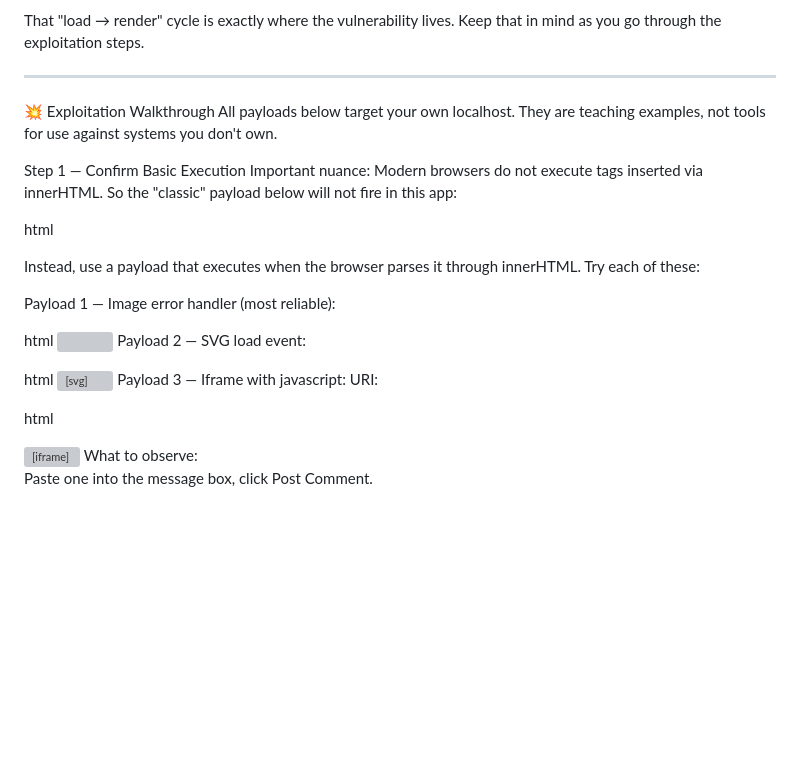
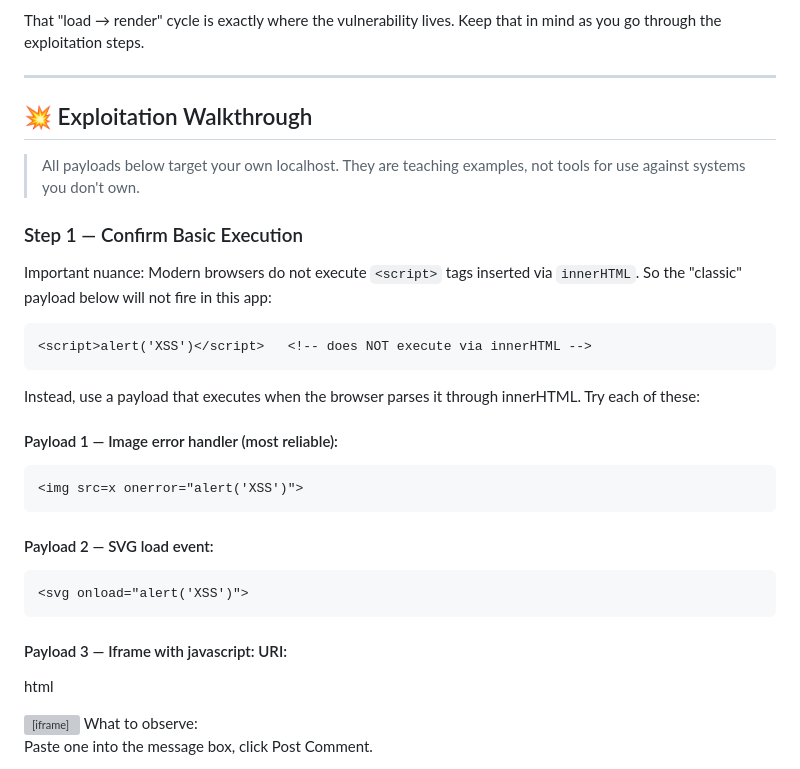
Before and after one commit to nayabnoorsmn/xss-lab, a Markdown page: README.md, the part around the change. Drawn GitHub-style; blank space fills up the shorter version; grey boxes are pictures that could not be loaded.

````diff
--- a/README.md
+++ b/README.md
@@ -137,26 +137,33 @@ That "load → render" cycle is exactly where the vulnerability lives. Keep that
 
 ---
 
-💥 Exploitation Walkthrough
-All payloads below target your own localhost. They are teaching examples, not
-tools for use against systems you don't own.
+## 💥 Exploitation Walkthrough
 
-Step 1 — Confirm Basic Execution
-Important nuance: Modern browsers do not execute <script> tags inserted via innerHTML. So the "classic" payload below will not fire in this app:
+> All payloads below target your own localhost. They are teaching examples, not
+> tools for use against systems you don't own.
 
-html
+### Step 1 — Confirm Basic Execution
+Important nuance: Modern browsers do not execute `<script>` tags inserted via `innerHTML`. So the "classic" payload below will not fire in this app:
+
+```
 <script>alert('XSS')</script>   <!-- does NOT execute via innerHTML -->
+```
+
 Instead, use a payload that executes when the browser parses it through innerHTML. Try each of these:
 
-Payload 1 — Image error handler (most reliable):
+#### Payload 1 — Image error handler (most reliable):
 
-html
+```
 <img src=x onerror="alert('XSS')">
-Payload 2 — SVG load event:
+```
 
-html
+#### Payload 2 — SVG load event:
+
+```
 <svg onload="alert('XSS')">
-Payload 3 — Iframe with javascript: URI:
+```
+
+#### Payload 3 — Iframe with javascript: URI:
 
 html
 <iframe src="javascript:alert('XSS')"></iframe>
````
